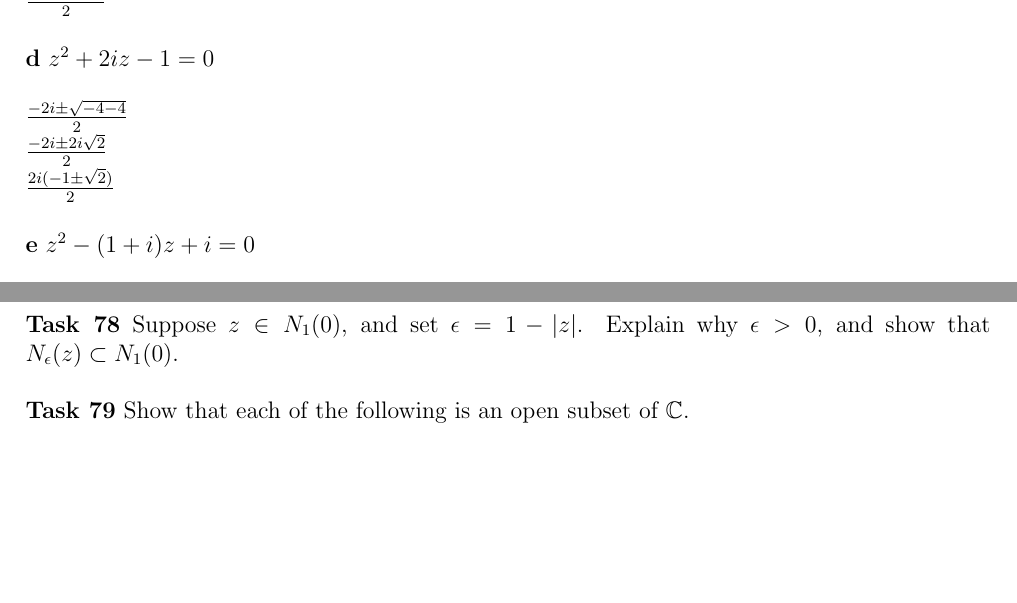
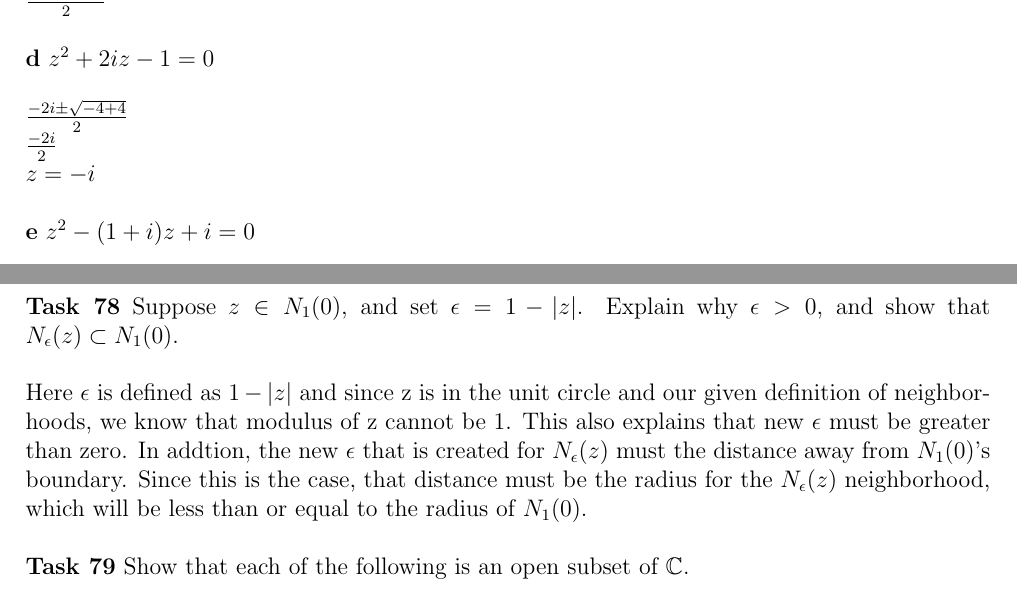
Before and after one commit to Publisher95/CA, a LaTeX document (solutions/solutions.tex): two parts of pages 29 and 39 of 39 before the commit and two parts of pages 29 and 39 of 40 after it, joined at a grey line, cut so that both start at the same text, the shorter picture padded with empty space. Compiled offline with pdfLaTeX.

Commit message:
changed some eailer problems

```diff
--- a/solutions/solutions.tex
+++ b/solutions/solutions.tex
@@ -1269,9 +1269,9 @@ $\frac{i(-1 \pm \sqrt{5})}{2}$\\
 
 \noindent{\bf d} $z^2 + 2iz - 1 = 0$\\
 
-$\frac{-2i \pm \sqrt{-4 - 4}}{2}$\\
-$\frac{-2i \pm 2i\sqrt{2}}{2}$\\
-$\frac{2i(-1 \pm \sqrt{2})}{2}$\\
+$\frac{-2i \pm \sqrt{-4 + 4}}{2}$\\
+$\frac{-2i}{2} $\\
+$z = -i$\\
 
 
 \noindent{\bf e} $z^2 - (1 + i)z + i = 0$\\
@@ -1624,11 +1623,18 @@ The effect of log z on its domain makes the modulus of the complex number the re
 
 
 \textbf{\large Chapter 3}
-
+%\noindent{\bf a} \\
 
 \noindent{\bf Task 77} Draw a picture of $N_{1/2}(2+3i)$, the $\frac{1}{2}$-neighborhood of 2 + 3$i$.
 What can you say in general about the geometric appearance of an $\epsilon$-neighborhood?\\
 
+
+
+
 \noindent{\bf Task 78} Suppose $z \in N_1(0)$, and set $\epsilon = 1 - |z|$.
 Explain why $\epsilon > 0$, and show that $N_{\epsilon}(z) \subset N_1(0)$.\\
 
+Here $\epsilon$ is defined as $1-|z|$ and since z is in the unit circle and our given definition of neighborhoods, we know that modulus of z cannot be 1.
+This also explains that new $\epsilon$ must be greater than zero.
+In addtion, the new $\epsilon$ that is created for $N_{\epsilon}(z)$ must the distance away from $N_1(0)$'s boundary.
+Since this is the case, that distance must be the radius for the $N_{\epsilon}(z)$ neighborhood, which will be less than or equal to the radius of $N_1(0)$.\\
```
Also changed, not shown: solutions/solutions.tex (28 more changed lines).
